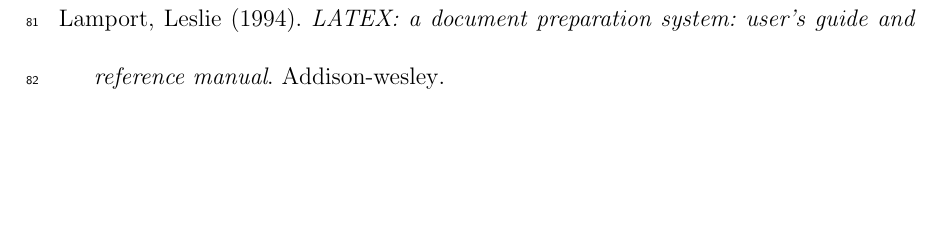
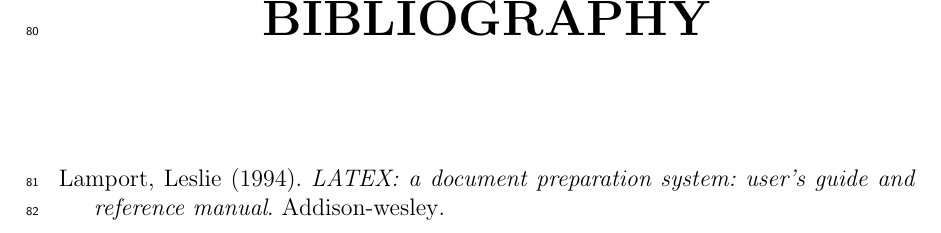
Before and after one commit to VMHidalgo/UChileMasterTemplate, a LaTeX thesis (main.tex, which reads Thesis/Manuscript/Manuscript.tex): part of page 19 of 21, cut at the place of the change, the shorter picture padded with empty space. Compiled offline with pdfLaTeX.

Commit message:
Changed linespacing in bibliography to single space

```diff
--- a/Thesis/Manuscript/Manuscript.tex
+++ b/Thesis/Manuscript/Manuscript.tex
@@ -17,7 +17,8 @@
 \input{Thesis/Manuscript/BodyMatter/6.Discussion}
 \input{Thesis/Manuscript/BodyMatter/7.Conclusions}
 
-\footnotesize{\printbibliography}
+\singlespacing
+\printbibliography
 
 \backmatter
 \input{Thesis/Manuscript/Backmatter/PublicationsFunding}
```
